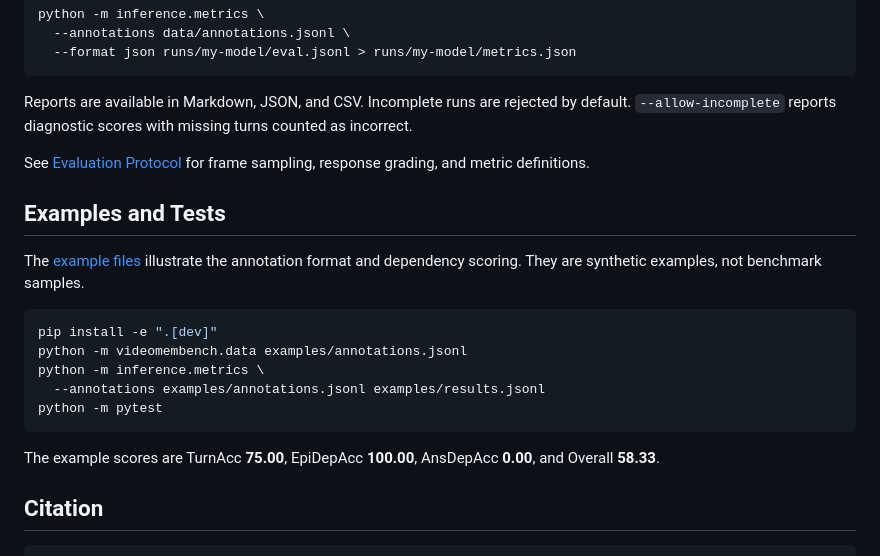
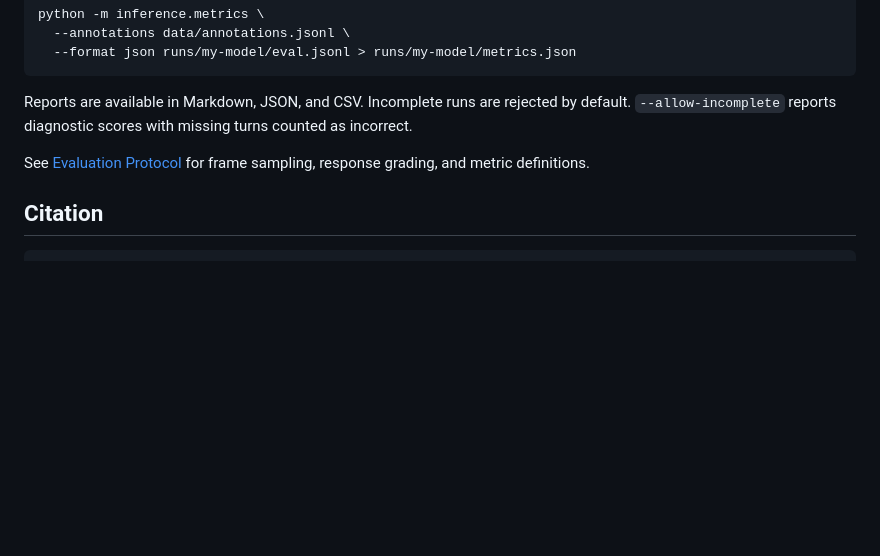
Before and after one commit to Oliiveralien/VideoMemBench, a Markdown page: README.md, the part around one of its changes. Rendered like a GitHub page; blank space fills up the shorter version.

Commit message:
Remove the evaluation diagram and examples section from README

````diff
--- a/README.md
+++ b/README.md
@@ -224,22 +220,6 @@ as incorrect.
 See [Evaluation Protocol](docs/PROTOCOL.md) for frame sampling, response grading,
 and metric definitions.
 
-## Examples and Tests
-
-The [example files](examples/) illustrate the annotation format and dependency
-scoring. They are synthetic examples, not benchmark samples.
-
-```bash
-pip install -e ".[dev]"
-python -m videomembench.data examples/annotations.jsonl
-python -m inference.metrics \
-  --annotations examples/annotations.jsonl examples/results.jsonl
-python -m pytest
-```
-
-The example scores are TurnAcc **75.00**, EpiDepAcc **100.00**, AnsDepAcc **0.00**,
-and Overall **58.33**.
-
 ## Citation
 
 ```bibtex
````
Also changed, not shown: other parts of README.md (+0 -4 lines).
